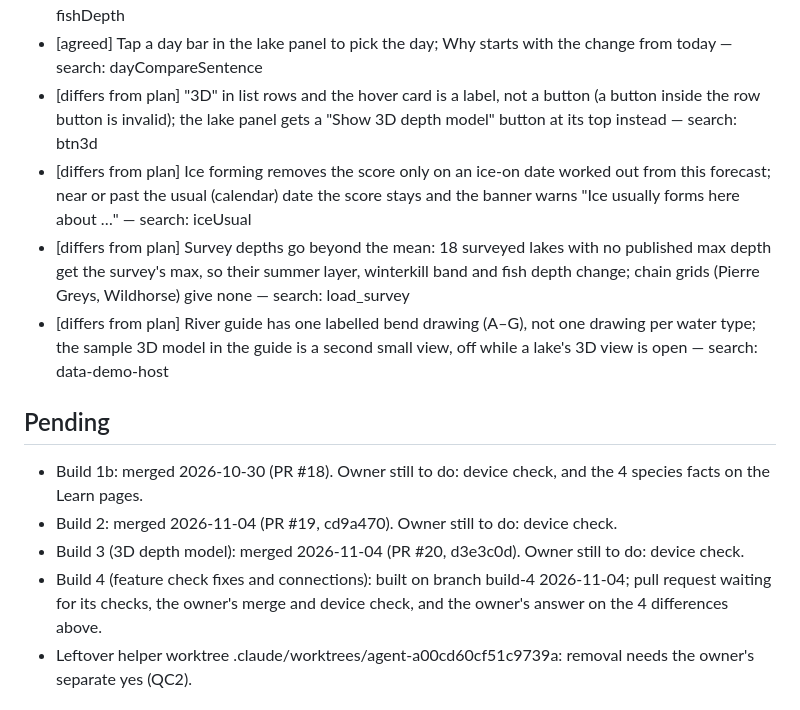
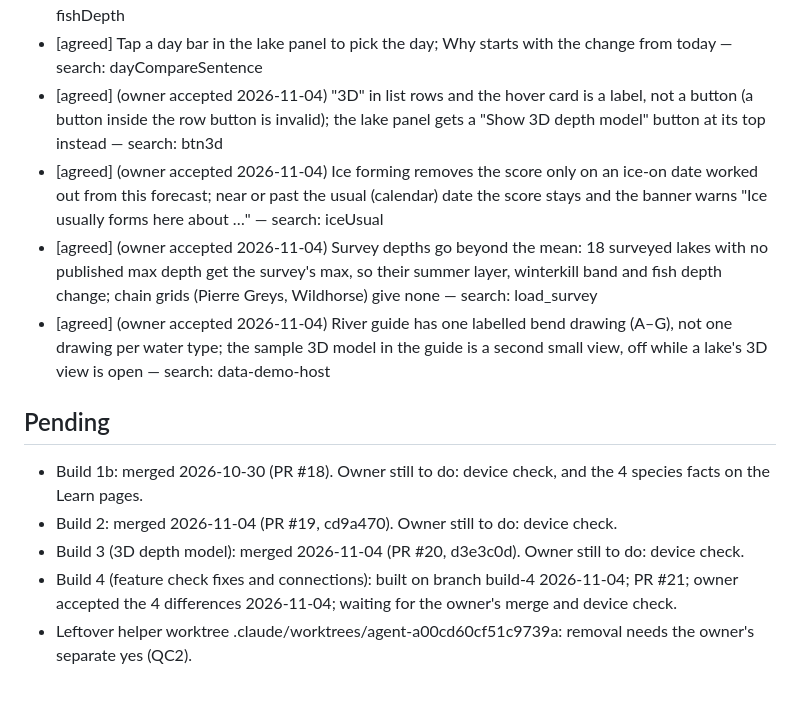
Before and after one commit to lxyzh1019-cyber/HZ_Trout_Map, a Markdown page: WORKING_RECORD.md, the part around the change. Drawn GitHub-style.

Commit message:
Record the owner's answer: all 4 Build 4 differences accepted
Co-Authored-By: Claude Opus 5.5 <noreply@anthropic.com>

```diff
--- a/WORKING_RECORD.md
+++ b/WORKING_RECORD.md
@@ -50,16 +50,16 @@ Single working record for this repository. Updated by the main session at the en
 - [agreed] Days on or after the estimated ice-on date: "Ice forming — no score", out of Best (5A) — search: iceForming
 - [agreed] Depth range rule: ice 1.5–4; <10 °C 1–4; 10–18 °C 2–6; >18 °C layered = summer layer, else half depth to bottom; rising deeper half, falling shallower half; capped at max depth — search: fishDepth
 - [agreed] Tap a day bar in the lake panel to pick the day; Why starts with the change from today — search: dayCompareSentence
-- [differs from plan] "3D" in list rows and the hover card is a label, not a button (a button inside the row button is invalid); the lake panel gets a "Show 3D depth model" button at its top instead — search: btn3d
-- [differs from plan] Ice forming removes the score only on an ice-on date worked out from this forecast; near or past the usual (calendar) date the score stays and the banner warns "Ice usually forms here about …" — search: iceUsual
-- [differs from plan] Survey depths go beyond the mean: 18 surveyed lakes with no published max depth get the survey's max, so their summer layer, winterkill band and fish depth change; chain grids (Pierre Greys, Wildhorse) give none — search: load_survey
-- [differs from plan] River guide has one labelled bend drawing (A–G), not one drawing per water type; the sample 3D model in the guide is a second small view, off while a lake's 3D view is open — search: data-demo-host
+- [agreed] (owner accepted 2026-11-04) "3D" in list rows and the hover card is a label, not a button (a button inside the row button is invalid); the lake panel gets a "Show 3D depth model" button at its top instead — search: btn3d
+- [agreed] (owner accepted 2026-11-04) Ice forming removes the score only on an ice-on date worked out from this forecast; near or past the usual (calendar) date the score stays and the banner warns "Ice usually forms here about …" — search: iceUsual
+- [agreed] (owner accepted 2026-11-04) Survey depths go beyond the mean: 18 surveyed lakes with no published max depth get the survey's max, so their summer layer, winterkill band and fish depth change; chain grids (Pierre Greys, Wildhorse) give none — search: load_survey
+- [agreed] (owner accepted 2026-11-04) River guide has one labelled bend drawing (A–G), not one drawing per water type; the sample 3D model in the guide is a second small view, off while a lake's 3D view is open — search: data-demo-host
 
 ## Pending
 - Build 1b: merged 2026-10-30 (PR #18). Owner still to do: device check, and the 4 species facts on the Learn pages.
 - Build 2: merged 2026-11-04 (PR #19, cd9a470). Owner still to do: device check.
 - Build 3 (3D depth model): merged 2026-11-04 (PR #20, d3e3c0d). Owner still to do: device check.
-- Build 4 (feature check fixes and connections): built on branch build-4 2026-11-04; pull request waiting for its checks, the owner's merge and device check, and the owner's answer on the 4 differences above.
+- Build 4 (feature check fixes and connections): built on branch build-4 2026-11-04; PR #21; owner accepted the 4 differences 2026-11-04; waiting for the owner's merge and device check.
 - Leftover helper worktree .claude/worktrees/agent-a00cd60cf51c9739a: removal needs the owner's separate yes (QC2).
 
 ## Request ledger
```
